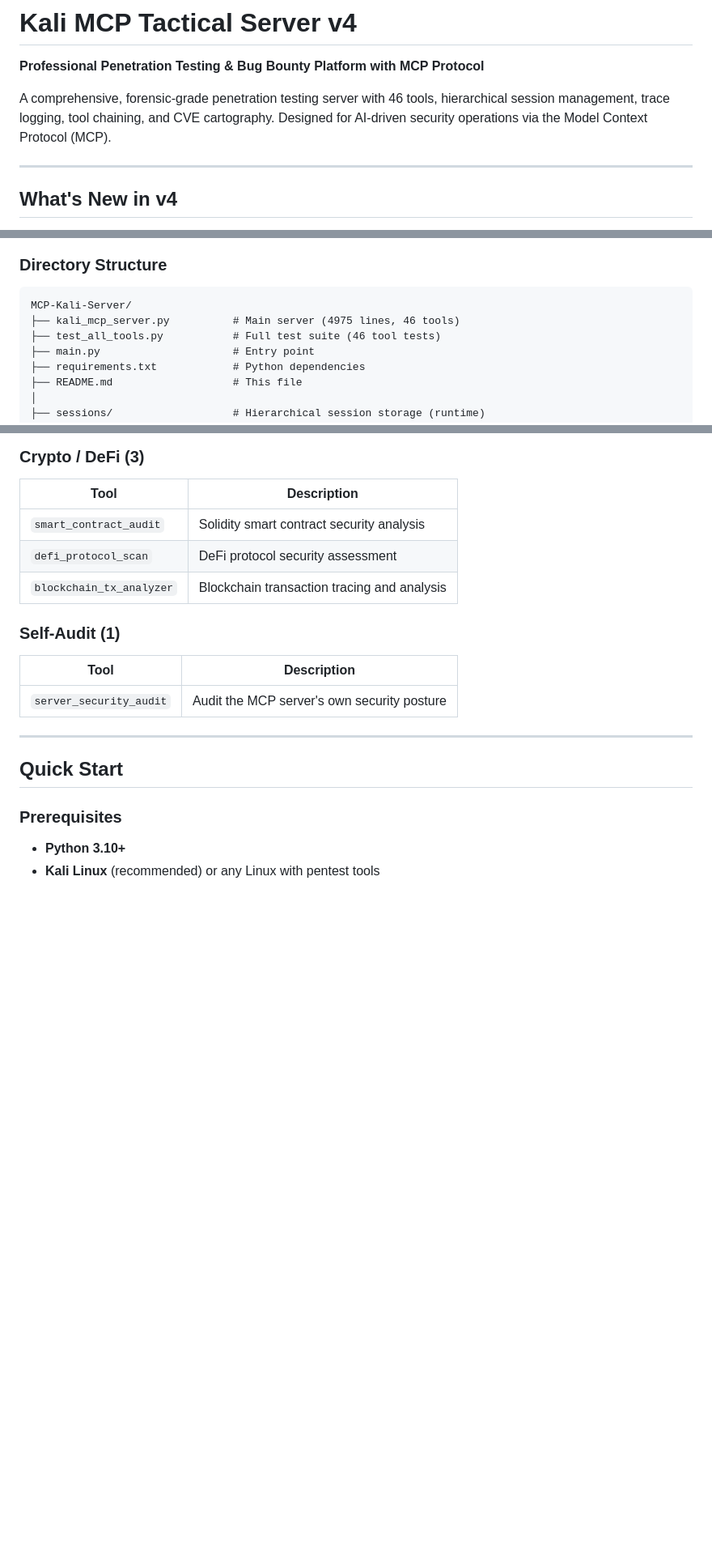
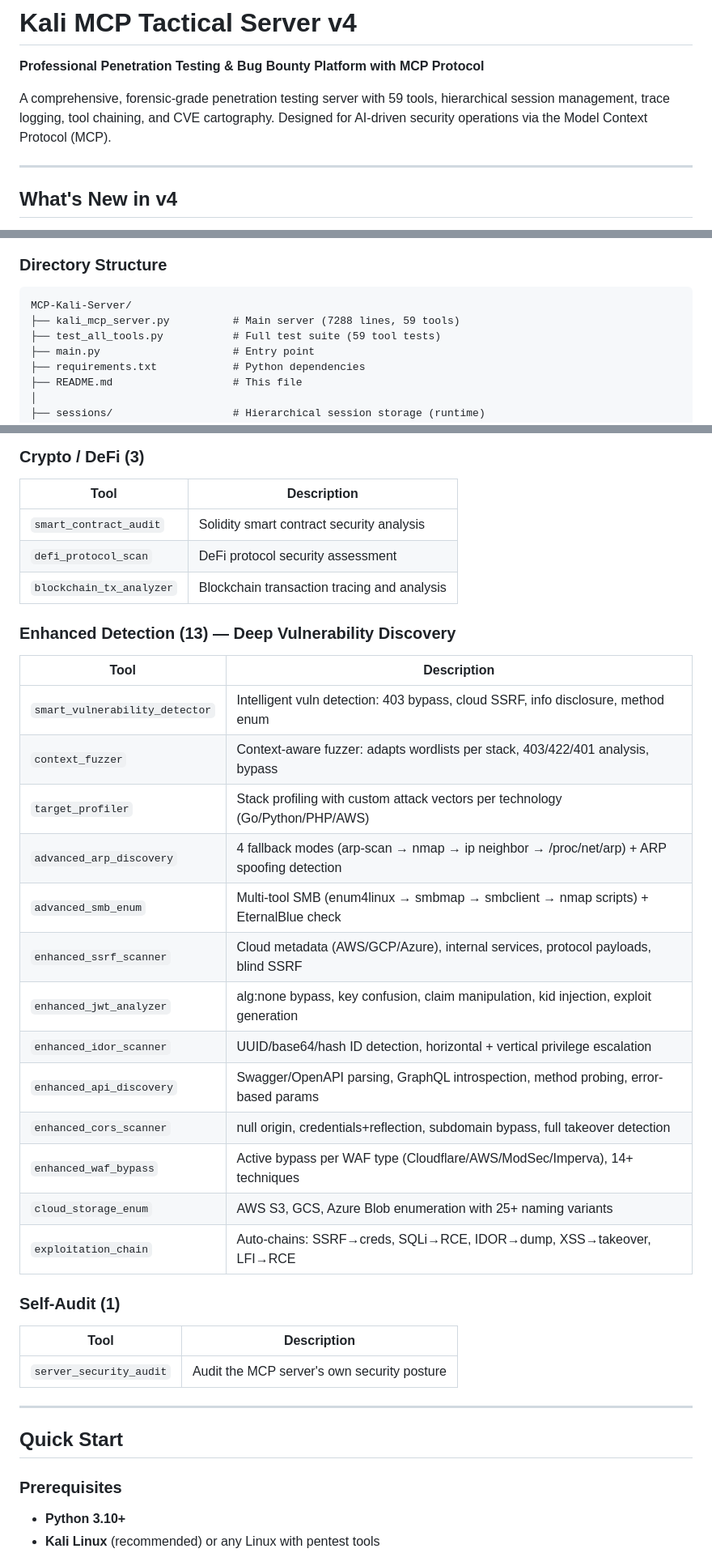
Before and after one commit to Cabrel10/kali_mcp, a Markdown page: MCP-Kali-Server/README.md, 3 parts joined by grey strips. Shown at 81% size. Drawn GitHub-style; blank space fills up the shorter version.

Commit message:
docs(v4): Update README for 59 tools — enhanced detection section, line counts
- Added Enhanced Detection section documenting 13 new deep-detection tools
- Updated tool count from 46 to 59 throughout
- Updated line count from 4975 to 7288
- Updated test suite reference from 46 to 59 tool tests
- Documented: smart vuln detector, context fuzzer, target profiler,
  advanced ARP/SMB, enhanced SSRF/JWT/IDOR/API/CORS/WAF, cloud enum, exploit chains

````diff
--- a/MCP-Kali-Server/README.md
+++ b/MCP-Kali-Server/README.md
@@ -2,7 +2,7 @@
 
 **Professional Penetration Testing & Bug Bounty Platform with MCP Protocol**
 
-A comprehensive, forensic-grade penetration testing server with 46 tools, hierarchical session management, trace logging, tool chaining, and CVE cartography. Designed for AI-driven security operations via the Model Context Protocol (MCP).
+A comprehensive, forensic-grade penetration testing server with 59 tools, hierarchical session management, trace logging, tool chaining, and CVE cartography. Designed for AI-driven security operations via the Model Context Protocol (MCP).
 
 ---
 
@@ -61,8 +61,8 @@ async def tool_name(target: str, ...) -> str:
 
 ```
 MCP-Kali-Server/
-├── kali_mcp_server.py          # Main server (4975 lines, 46 tools)
-├── test_all_tools.py           # Full test suite (46 tool tests)
+├── kali_mcp_server.py          # Main server (7288 lines, 59 tools)
+├── test_all_tools.py           # Full test suite (59 tool tests)
 ├── main.py                     # Entry point
 ├── requirements.txt            # Python dependencies
 ├── README.md                   # This file
@@ -197,6 +197,24 @@ MCP-Kali-Server/
 | `smart_contract_audit` | Solidity smart contract security analysis |
 | `defi_protocol_scan` | DeFi protocol security assessment |
 | `blockchain_tx_analyzer` | Blockchain transaction tracing and analysis |
+
+### Enhanced Detection (13) — Deep Vulnerability Discovery
+
+| Tool | Description |
+|------|-------------|
+| `smart_vulnerability_detector` | Intelligent vuln detection: 403 bypass, cloud SSRF, info disclosure, method enum |
+| `context_fuzzer` | Context-aware fuzzer: adapts wordlists per stack, 403/422/401 analysis, bypass |
+| `target_profiler` | Stack profiling with custom attack vectors per technology (Go/Python/PHP/AWS) |
+| `advanced_arp_discovery` | 4 fallback modes (arp-scan → nmap → ip neighbor → /proc/net/arp) + ARP spoofing detection |
+| `advanced_smb_enum` | Multi-tool SMB (enum4linux → smbmap → smbclient → nmap scripts) + EternalBlue check |
+| `enhanced_ssrf_scanner` | Cloud metadata (AWS/GCP/Azure), internal services, protocol payloads, blind SSRF |
+| `enhanced_jwt_analyzer` | alg:none bypass, key confusion, claim manipulation, kid injection, exploit generation |
+| `enhanced_idor_scanner` | UUID/base64/hash ID detection, horizontal + vertical privilege escalation |
+| `enhanced_api_discovery` | Swagger/OpenAPI parsing, GraphQL introspection, method probing, error-based params |
+| `enhanced_cors_scanner` | null origin, credentials+reflection, subdomain bypass, full takeover detection |
+| `enhanced_waf_bypass` | Active bypass per WAF type (Cloudflare/AWS/ModSec/Imperva), 14+ techniques |
+| `cloud_storage_enum` | AWS S3, GCS, Azure Blob enumeration with 25+ naming variants |
+| `exploitation_chain` | Auto-chains: SSRF→creds, SQLi→RCE, IDOR→dump, XSS→takeover, LFI→RCE |
 
 ### Self-Audit (1)
 
````
Also changed, not shown: other parts of MCP-Kali-Server/README.md (+1 -1 lines).
